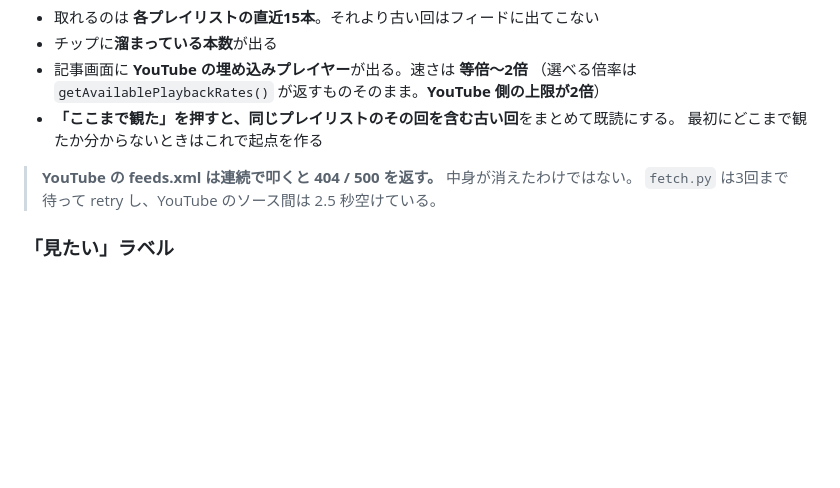
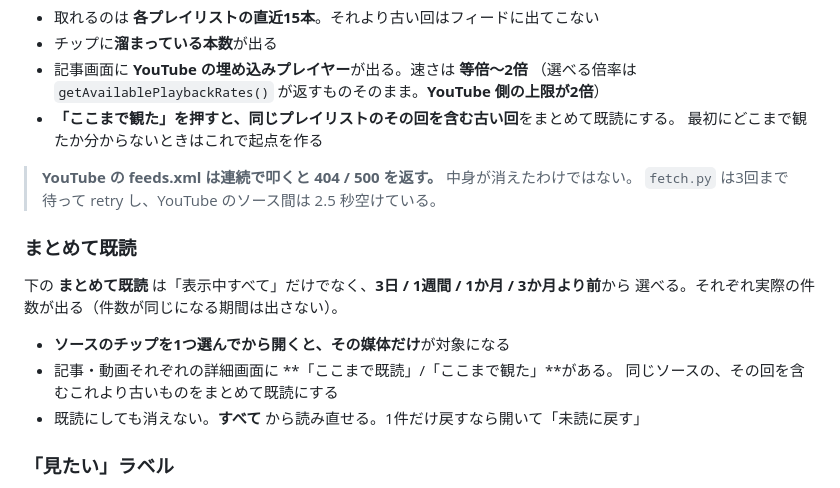
Before and after one commit to tatsurosabah/kiosk, a Markdown page: README.md, the part around the change. Rendered like a GitHub page; blank space fills up the shorter version.

Commit message:
README: まとめて既読の説明を追加

```diff
--- a/README.md
+++ b/README.md
@@ -76,6 +76,16 @@ GitHub Pages は無料プランだとリポジトリを private にできない
 > **YouTube の feeds.xml は連続で叩くと 404 / 500 を返す。** 中身が消えたわけではない。
 > `fetch.py` は3回まで待って retry し、YouTube のソース間は 2.5 秒空けている。
 
+### まとめて既読
+
+下の **まとめて既読** は「表示中すべて」だけでなく、**3日 / 1週間 / 1か月 / 3か月より前**から
+選べる。それぞれ実際の件数が出る（件数が同じになる期間は出さない）。
+
+- **ソースのチップを1つ選んでから開くと、その媒体だけ**が対象になる
+- 記事・動画それぞれの詳細画面に **「ここまで既読」/「ここまで観た」**がある。
+  同じソースの、その回を含むこれより古いものをまとめて既読にする
+- 既読にしても消えない。**すべて** から読み直せる。1件だけ戻すなら開いて「未読に戻す」
+
 ### 「見たい」ラベル
 
 フィードのカード右上の **☆** を押すと「見たい」に入る（記事を開かなくてよい）。
```
